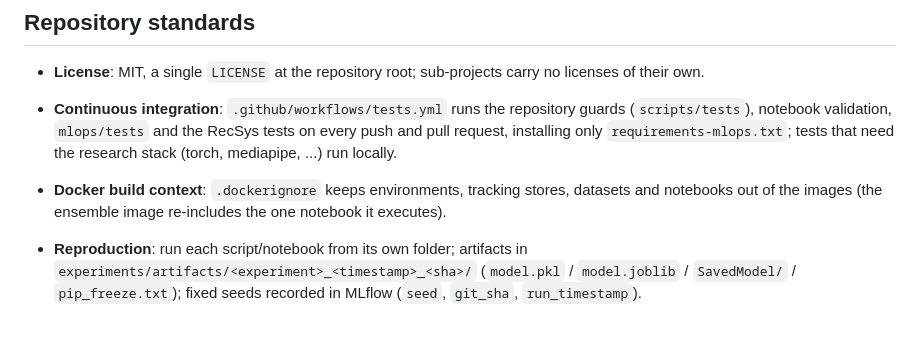
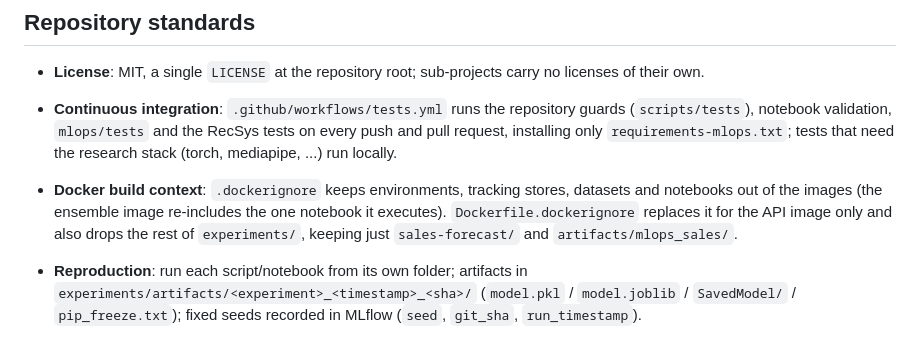
Before and after one commit to PedroM2626/mlops-experiments, a Markdown page: README.md, the part around the change. Drawn GitHub-style.

Commit message:
docs: explain Dockerfile.dockerignore in the root README

```diff
--- a/README.md
+++ b/README.md
@@ -167,6 +167,8 @@ Hugging Face, AWS). Only the DagsHub/W&B tracking paths need them.
   stack (torch, mediapipe, ...) run locally.
 - **Docker build context**: `.dockerignore` keeps environments, tracking stores, datasets and
   notebooks out of the images (the ensemble image re-includes the one notebook it executes).
+  `Dockerfile.dockerignore` replaces it for the API image only and also drops the rest of
+  `experiments/`, keeping just `sales-forecast/` and `artifacts/mlops_sales/`.
 
 - **Reproduction**: run each script/notebook from its own folder;
   artifacts in `experiments/artifacts/<experiment>_<timestamp>_<sha>/`
```
